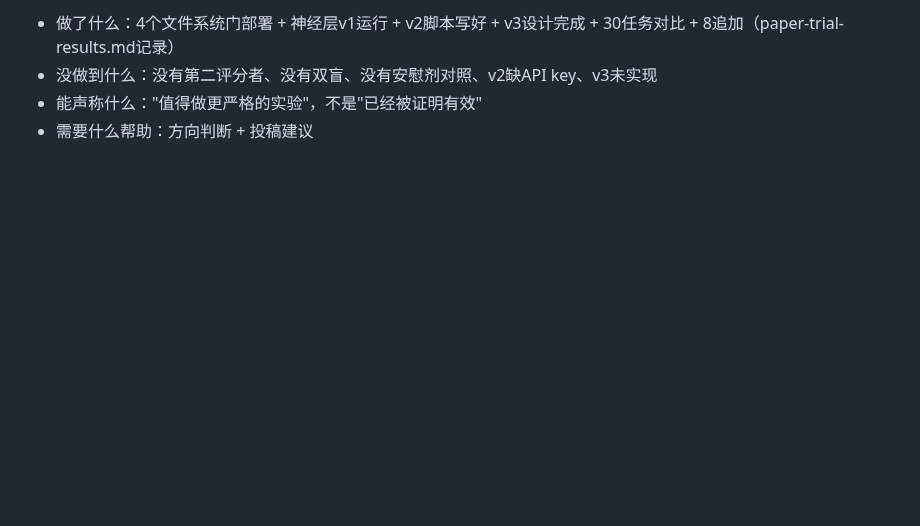
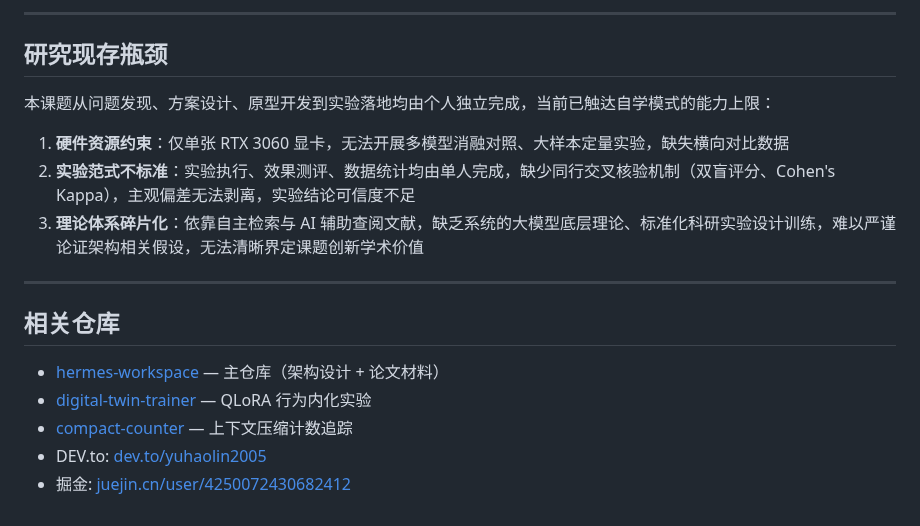
Before and after one commit to YuhaoLin2005/hermes-workspace, a Markdown page: paper/README.md, the part around one of its changes. Drawn GitHub-style; blank space fills up the shorter version.

```diff
--- a/paper/README.md
+++ b/paper/README.md
@@ -46,5 +67,20 @@
 
-- 做了什么：4个文件系统门部署 + 神经层v1运行 + v2脚本写好 + v3设计完成 + 30任务对比 + 8追加（paper-trial-results.md记录）
-- 没做到什么：没有第二评分者、没有双盲、没有安慰剂对照、v2缺API key、v3未实现
-- 能声称什么："值得做更严格的实验"，不是"已经被证明有效"
-- 需要什么帮助：方向判断 + 投稿建议
+---
+
+## 研究现存瓶颈
+
+本课题从问题发现、方案设计、原型开发到实验落地均由个人独立完成，当前已触达自学模式的能力上限：
+
+1. **硬件资源约束**：仅单张 RTX 3060 显卡，无法开展多模型消融对照、大样本定量实验，缺失横向对比数据
+2. **实验范式不标准**：实验执行、效果测评、数据统计均由单人完成，缺少同行交叉核验机制（双盲评分、Cohen's Kappa），主观偏差无法剥离，实验结论可信度不足
+3. **理论体系碎片化**：依靠自主检索与 AI 辅助查阅文献，缺乏系统的大模型底层理论、标准化科研实验设计训练，难以严谨论证架构相关假设，无法清晰界定课题创新学术价值
+
+---
+
+## 相关仓库
+
+- [hermes-workspace](https://github.com/YuhaoLin2005/hermes-workspace) — 主仓库（架构设计 + 论文材料）
+- [digital-twin-trainer](https://github.com/YuhaoLin2005/digital-twin-trainer) — QLoRA 行为内化实验
+- [compact-counter](https://github.com/YuhaoLin2005/compact-counter) — 上下文压缩计数追踪
+- DEV.to: [dev.to/yuhaolin2005](https://dev.to/yuhaolin2005)
+- 掘金: [juejin.cn/user/4250072430682412](https://juejin.cn/user/4250072430682412)
```
Also changed, not shown: other parts of paper/README.md (+51 -30 lines).
